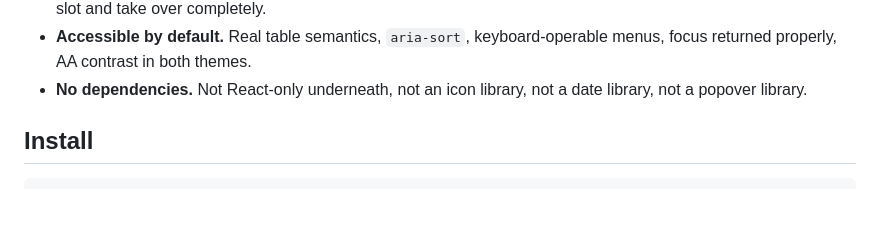
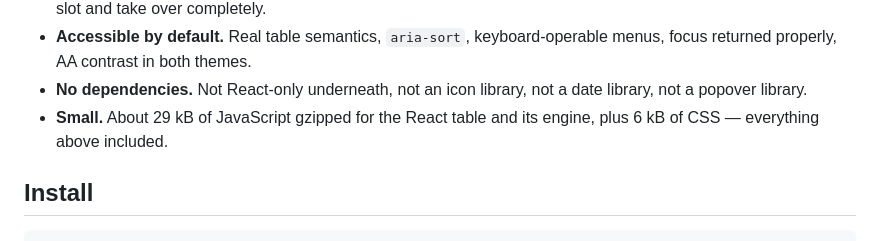
Before and after one commit to Gregaly/trapezium, a Markdown page: README.md, the part around the change. Drawn GitHub-style; blank space fills up the shorter version.

Commit message:
note the size in the readme

```diff
--- a/README.md
+++ b/README.md
@@ -30,6 +30,7 @@ Trapezium is the one that is beautiful out of the box, configured in five lines,
 - **Styled by CSS variables**, so it matches your app by overriding a few tokens — or hand it Tailwind classes per slot and take over completely.
 - **Accessible by default.** Real table semantics, `aria-sort`, keyboard-operable menus, focus returned properly, AA contrast in both themes.
 - **No dependencies.** Not React-only underneath, not an icon library, not a date library, not a popover library.
+- **Small.** About 29 kB of JavaScript gzipped for the React table and its engine, plus 6 kB of CSS — everything above included.
 
 ## Install
 
```
